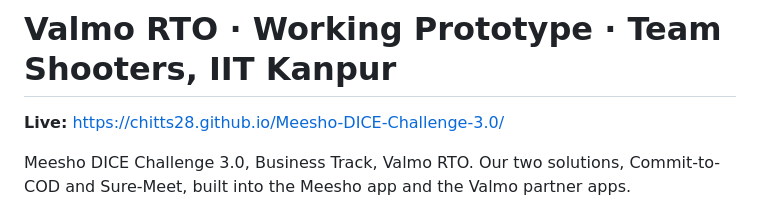
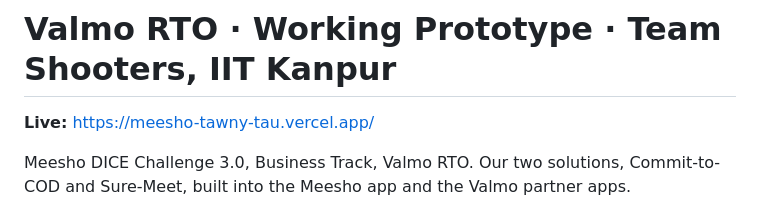
Before and after one commit to Chitts28/Meesho-Prototype, a Markdown page: README.md, the part around the change. Rendered like a GitHub page.

Commit message:
Update live link in README.md

```diff
--- a/README.md
+++ b/README.md
@@ -1,6 +1,6 @@
 # Valmo RTO · Working Prototype · Team Shooters, IIT Kanpur
 
-**Live:** https://chitts28.github.io/Meesho-DICE-Challenge-3.0/
+**Live:** https://meesho-tawny-tau.vercel.app/
 
 Meesho DICE Challenge 3.0, Business Track, Valmo RTO. Our two solutions, Commit-to-COD and Sure-Meet, built into the Meesho app and the Valmo partner apps.
 
```
